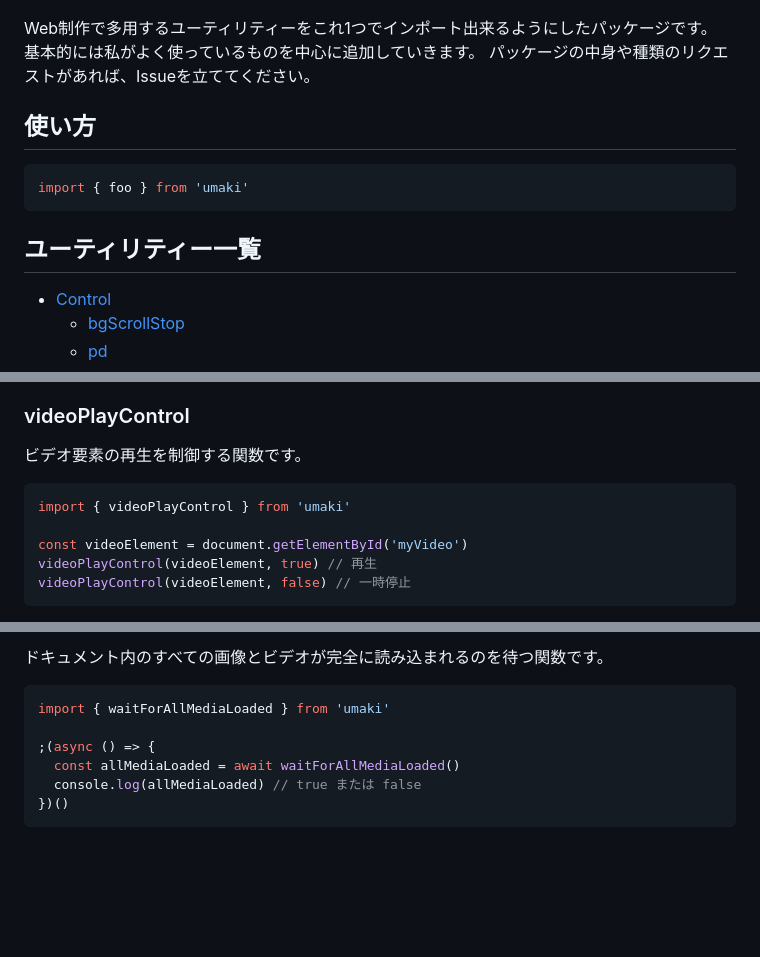
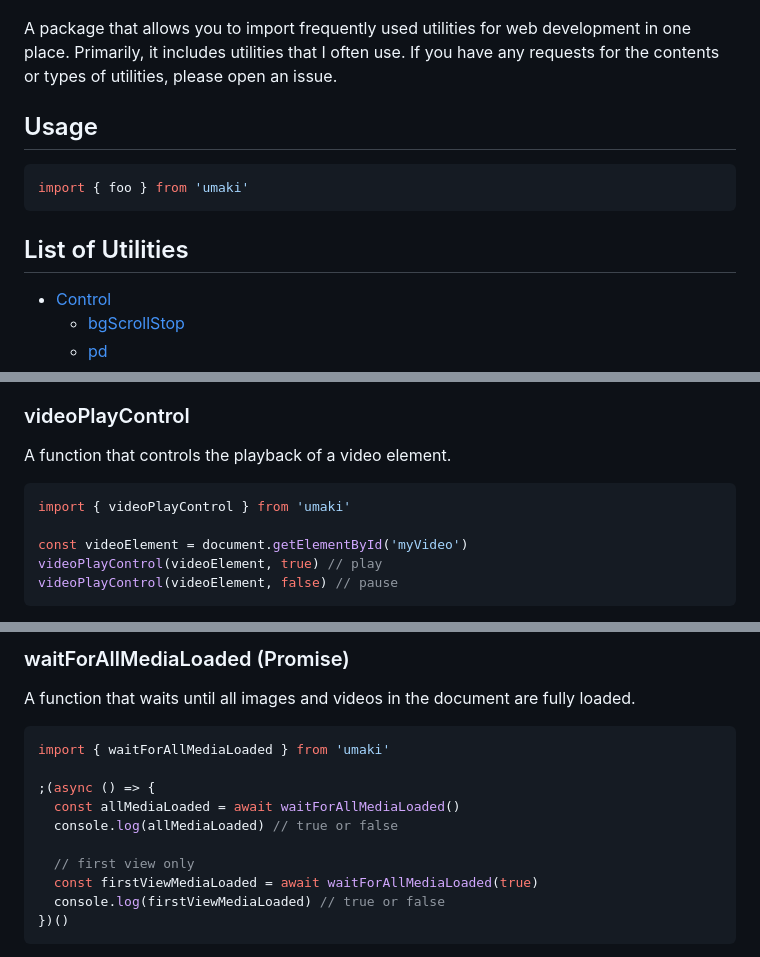
Before and after one commit to TsubasaHiga/umaki, a Markdown page: README.md, 3 parts joined by grey strips. Rendered like a GitHub page; blank space fills up the shorter version.

Commit message:
docs: Translates documentation to English and enhances usability #24

````diff
--- a/README.md
+++ b/README.md
@@ -2,17 +8,15 @@
 
 ![character](docs/character.jpg)
 
-Web制作で多用するユーティリティーをこれ1つでインポート出来るようにしたパッケージです。
-基本的には私がよく使っているものを中心に追加していきます。
-パッケージの中身や種類のリクエストがあれば、Issueを立ててください。
+A package that allows you to import frequently used utilities for web development in one place. Primarily, it includes utilities that I often use. If you have any requests for the contents or types of utilities, please open an issue.
 
-## 使い方
+## Usage
 
 ``` ts
 import { foo } from 'umaki'
 ```
 
-## ユーティリティー一覧
+## List of Utilities
 
 - [Control](#control)
   - [bgScrollStop](#bgscrollstop)
@@ -104,12 +121,12 @@ import { scrollToHash } from 'umaki'
 
 ### videoPlayControl
 
-ビデオ要素の再生を制御する関数です。
+A function that controls the playback of a video element.
 
 ``` ts
 import { videoPlayControl } from 'umaki'
 
 const videoElement = document.getElementById('myVideo')
-videoPlayControl(videoElement, true) // 再生
-videoPlayControl(videoElement, false) // 一時停止
+videoPlayControl(videoElement, true) // play
+videoPlayControl(videoElement, false) // pause
 ```
@@ -584,12 +690,18 @@ import { sleep } from 'umaki'
 
-ドキュメント内のすべての画像とビデオが完全に読み込まれるのを待つ関数です。
+### waitForAllMediaLoaded (Promise)
+
+A function that waits until all images and videos in the document are fully loaded.
 
 ```ts
 import { waitForAllMediaLoaded } from 'umaki'
 
 ;(async () => {
   const allMediaLoaded = await waitForAllMediaLoaded()
-  console.log(allMediaLoaded) // true または false
+  console.log(allMediaLoaded) // true or false
+
+  // first view only
+  const firstViewMediaLoaded = await waitForAllMediaLoaded(true)
+  console.log(firstViewMediaLoaded) // true or false
 })()
 ```
 
````
Also changed, not shown: other parts of README.md (+179 -69 lines).
